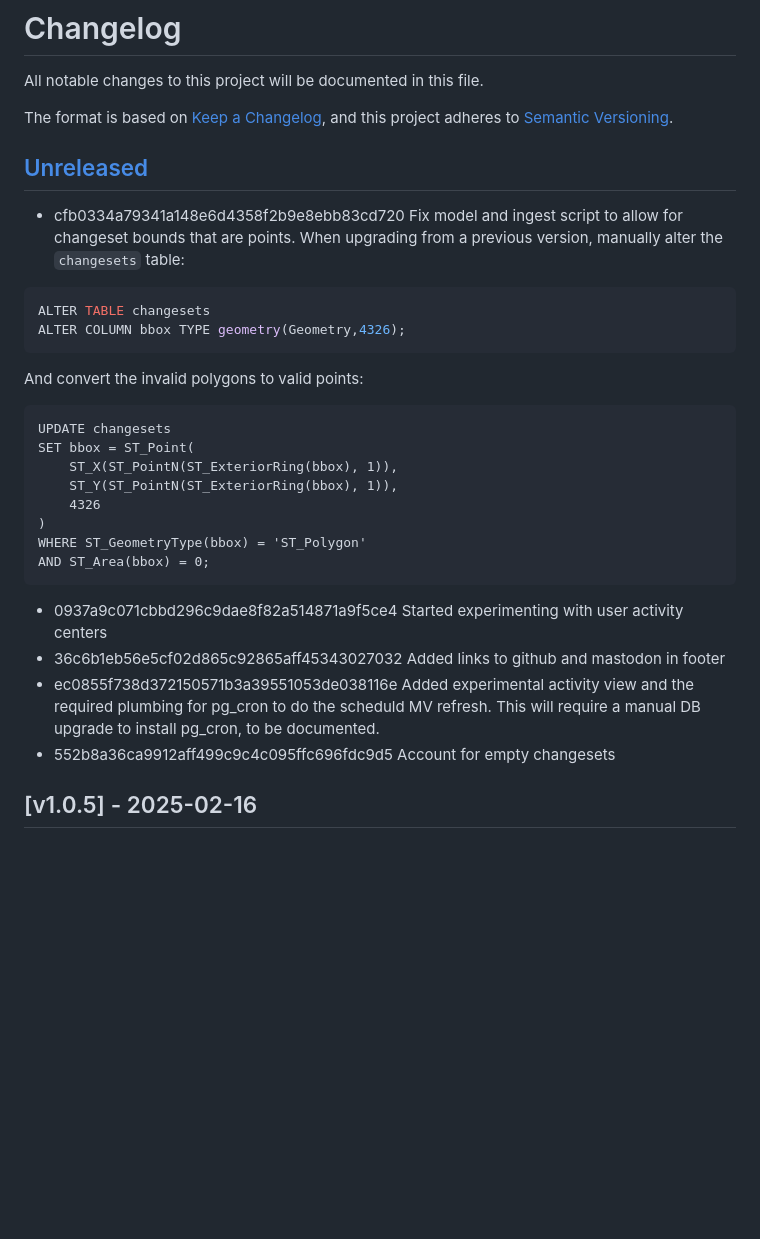
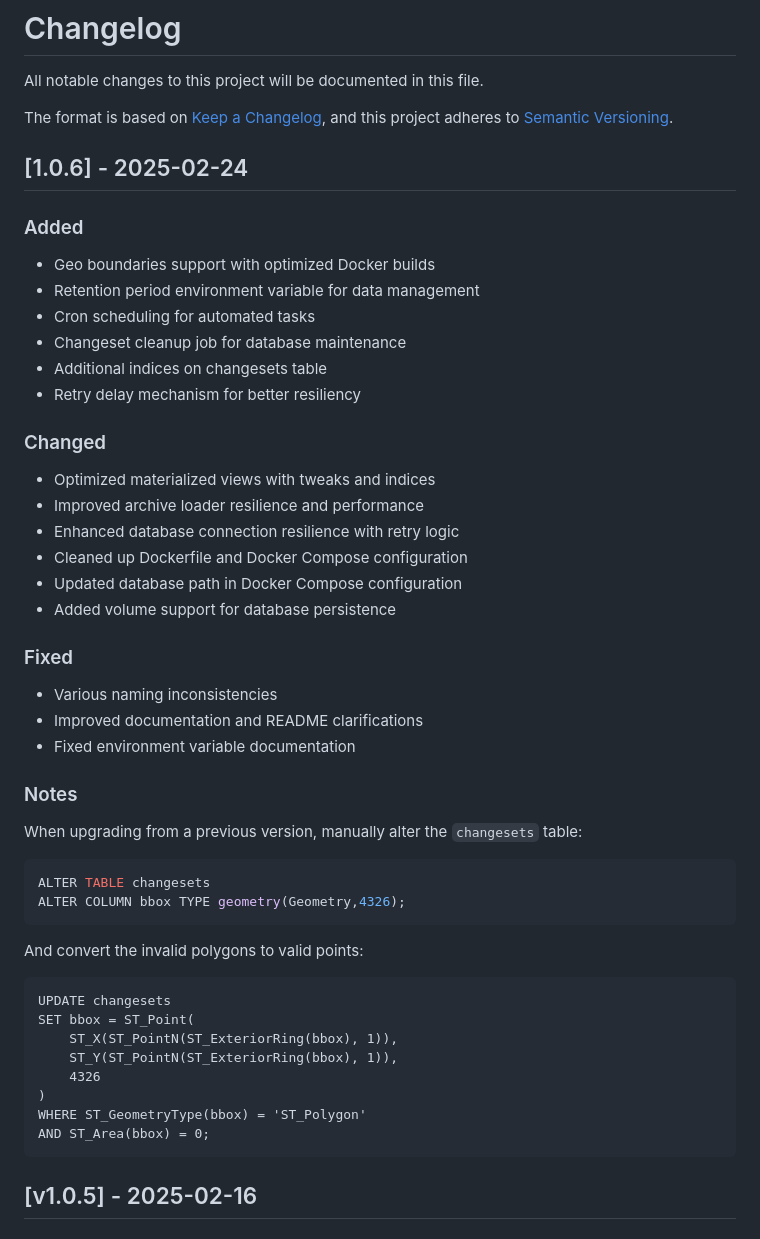
Before and after one commit to mvexel/osm-meet-your-mappers, a Markdown page: CHANGELOG.md, the part around the change. Drawn GitHub-style; blank space fills up the shorter version.

Commit message:
add changelog

````diff
--- a/CHANGELOG.md
+++ b/CHANGELOG.md
@@ -5,9 +5,32 @@ All notable changes to this project will be documented in this file.
 The format is based on [Keep a Changelog](https://keepachangelog.com/en/1.0.0/),
 and this project adheres to [Semantic Versioning](https://semver.org/spec/v2.0.0.html).
 
-## [Unreleased]
+ ## [1.0.6] - 2025-02-24
 
-- cfb0334a79341a148e6d4358f2b9e8ebb83cd720 Fix model and ingest script to allow for changeset bounds that are points. When upgrading from a previous version, manually alter the `changesets` table:
+ ### Added
+ - Geo boundaries support with optimized Docker builds
+ - Retention period environment variable for data management
+ - Cron scheduling for automated tasks
+ - Changeset cleanup job for database maintenance
+ - Additional indices on changesets table
+ - Retry delay mechanism for better resiliency
+
+ ### Changed
+ - Optimized materialized views with tweaks and indices
+ - Improved archive loader resilience and performance
+ - Enhanced database connection resilience with retry logic
+ - Cleaned up Dockerfile and Docker Compose configuration
+ - Updated database path in Docker Compose configuration
+ - Added volume support for database persistence
+
+ ### Fixed
+ - Various naming inconsistencies
+ - Improved documentation and README clarifications
+ - Fixed environment variable documentation
+
+### Notes
+
+When upgrading from a previous version, manually alter the `changesets` table:
 ```SQL
 ALTER TABLE changesets
 ALTER COLUMN bbox TYPE geometry(Geometry,4326);
@@ -23,10 +46,6 @@ SET bbox = ST_Point(
 WHERE ST_GeometryType(bbox) = 'ST_Polygon'
 AND ST_Area(bbox) = 0;
 ```
-- 0937a9c071cbbd296c9dae8f82a514871a9f5ce4 Started experimenting with user activity centers
-- 36c6b1eb56e5cf02d865c92865aff45343027032 Added links to github and mastodon in footer
-- ec0855f738d372150571b3a39551053de038116e Added experimental activity view and the required plumbing for pg_cron to do the scheduld MV refresh. This will require a manual DB upgrade to install pg_cron, to be documented.
-- 552b8a36ca9912aff499c9c4c095ffc696fdc9d5 Account for empty changesets
 
 ## [v1.0.5] - 2025-02-16
 
````
